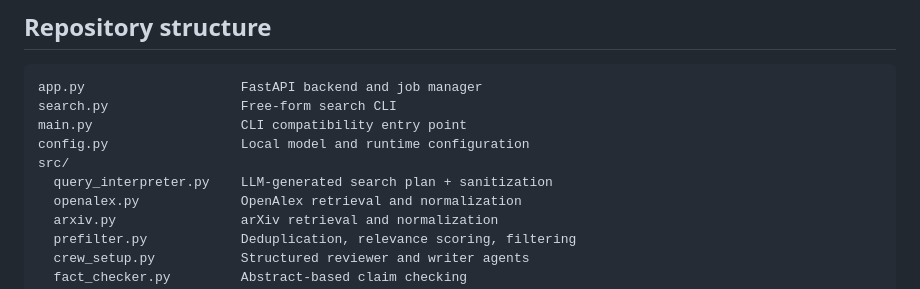
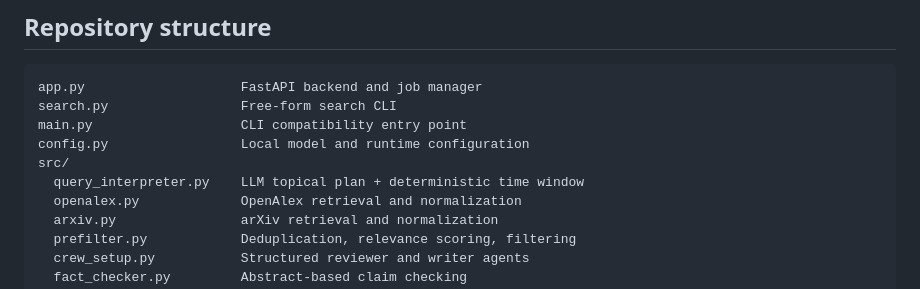
Before and after one commit to BlagojaBudzak/sci-news, a Markdown page: README.md, the part around the change. GitHub-like rendering.

Commit message:
Clarify the query interpreter's deterministic window

```diff
--- a/README.md
+++ b/README.md
@@ -184,7 +184,7 @@ search.py                 Free-form search CLI
 main.py                   CLI compatibility entry point
 config.py                 Local model and runtime configuration
 src/
-  query_interpreter.py    LLM-generated search plan + sanitization
+  query_interpreter.py    LLM topical plan + deterministic time window
   openalex.py             OpenAlex retrieval and normalization
   arxiv.py                arXiv retrieval and normalization
   prefilter.py            Deduplication, relevance scoring, filtering
```
